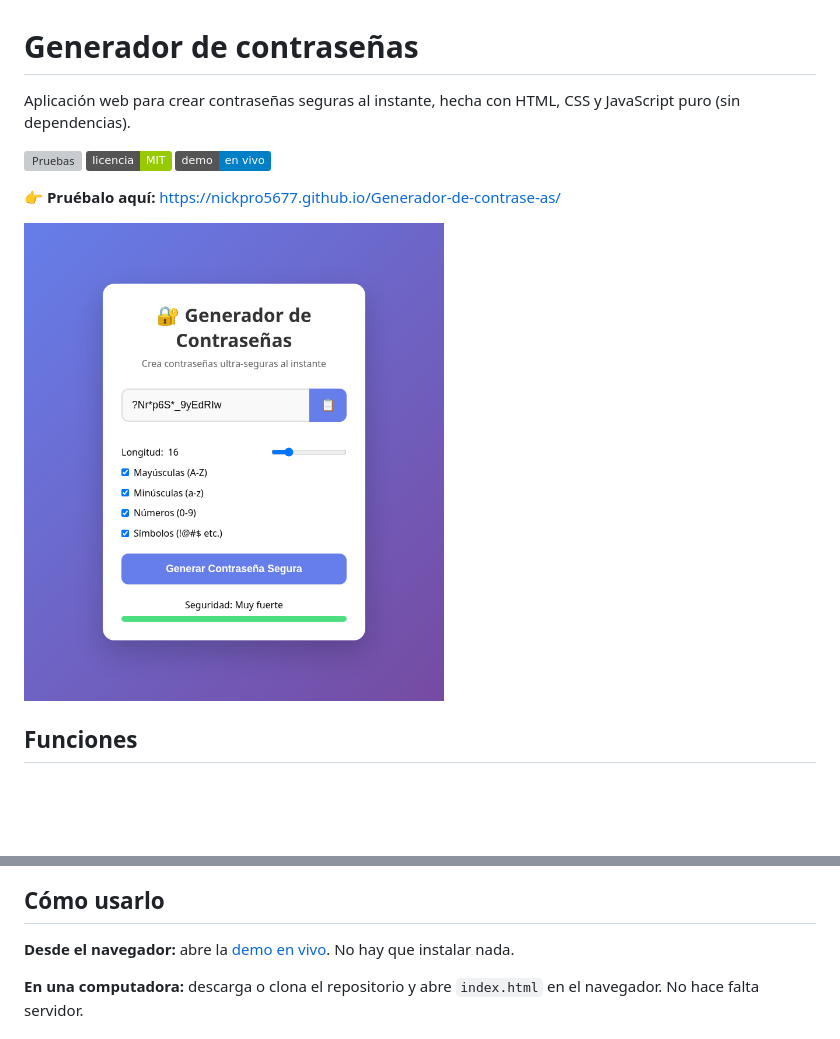
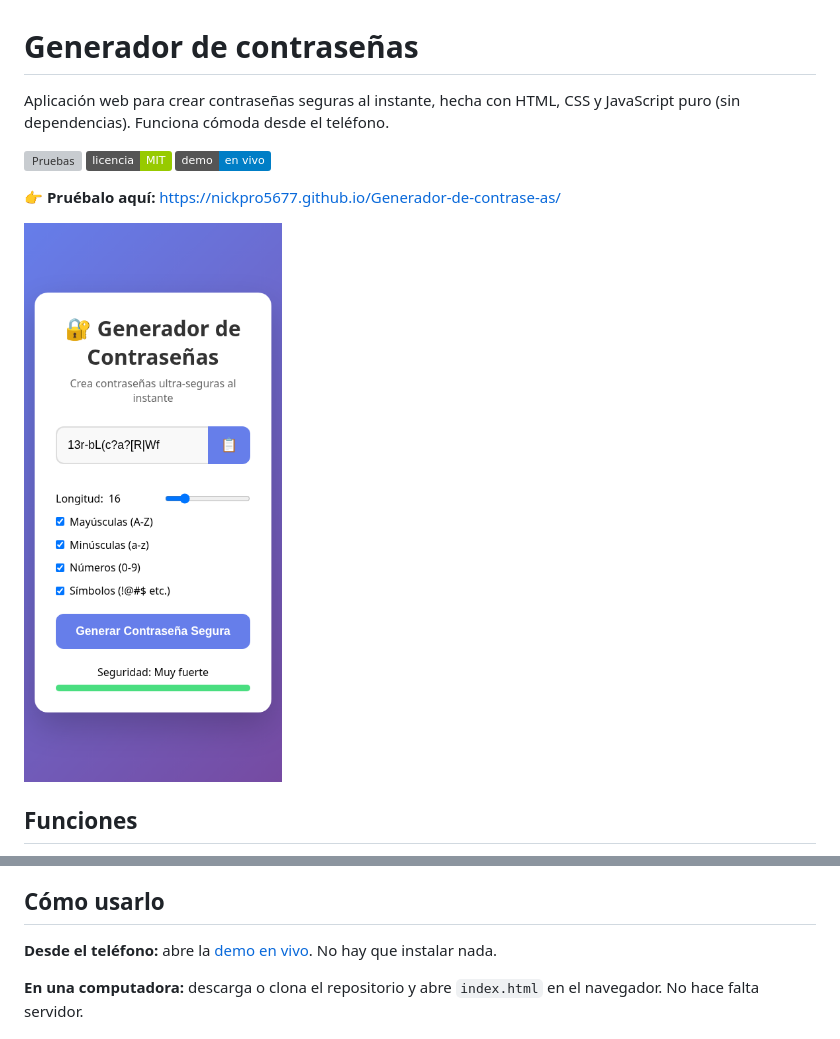
Before and after one commit to NickPro5677/Generador-de-contrase-as, a Markdown page: README.md, 2 parts joined by grey strips. Rendered like a GitHub page; pictures changed too: docs/captura.png; badges without logos; blank space fills up the shorter version; grey boxes are pictures that could not be loaded.

Commit message:
Vista móvil: el campo de la contraseña ya no empuja la tarjeta fuera de la pantalla; captura del teléfono en el README (#5)

```diff
--- a/README.md
+++ b/README.md
@@ -1,6 +1,6 @@
 # Generador de contraseñas
 
-Aplicación web para crear contraseñas seguras al instante, hecha con HTML, CSS y JavaScript puro (sin dependencias).
+Aplicación web para crear contraseñas seguras al instante, hecha con HTML, CSS y JavaScript puro (sin dependencias). Funciona cómoda desde el teléfono.
 
 [![Pruebas](https://github.com/NickPro5677/Generador-de-contrase-as/actions/workflows/test.yml/badge.svg)](https://github.com/NickPro5677/Generador-de-contrase-as/actions/workflows/test.yml)
 [![Licencia: MIT](https://img.shields.io/badge/licencia-MIT-green.svg)](LICENSE)
@@ -8,7 +8,7 @@ Aplicación web para crear contraseñas seguras al instante, hecha con HTML, CSS
 
 👉 **Pruébalo aquí:** https://nickpro5677.github.io/Generador-de-contrase-as/
 
-<img src="docs/captura.png" alt="Captura del generador de contraseñas" width="420">
+<img src="docs/captura.png" alt="Generador de contraseñas en un teléfono" width="300">
 
 ## Funciones
 
@@ -22,7 +22,7 @@ Aplicación web para crear contraseñas seguras al instante, hecha con HTML, CSS
 
 ## Cómo usarlo
 
-**Desde el navegador:** abre la [demo en vivo](https://nickpro5677.github.io/Generador-de-contrase-as/). No hay que instalar nada.
+**Desde el teléfono:** abre la [demo en vivo](https://nickpro5677.github.io/Generador-de-contrase-as/). No hay que instalar nada.
 
 **En una computadora:** descarga o clona el repositorio y abre `index.html` en el navegador. No hace falta servidor.
 
```
Also changed, not shown: 1 other file.
